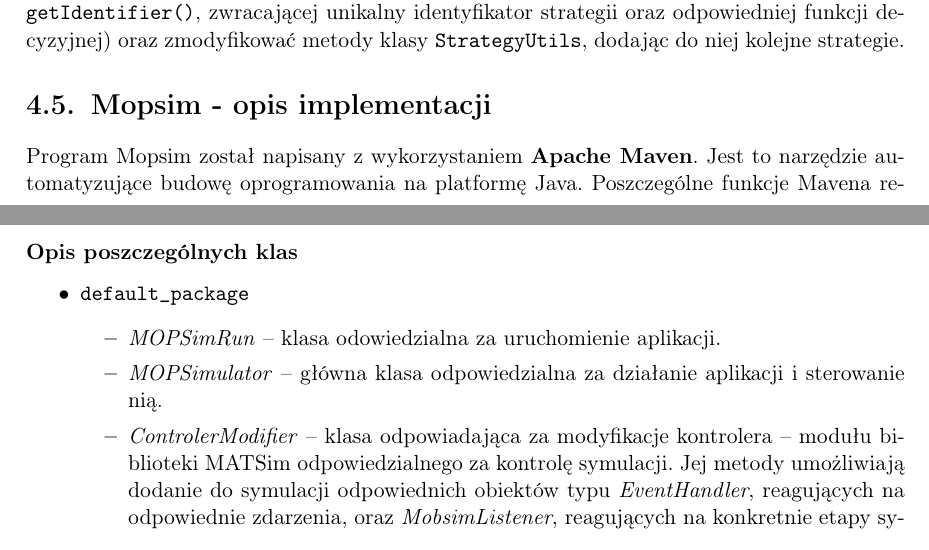
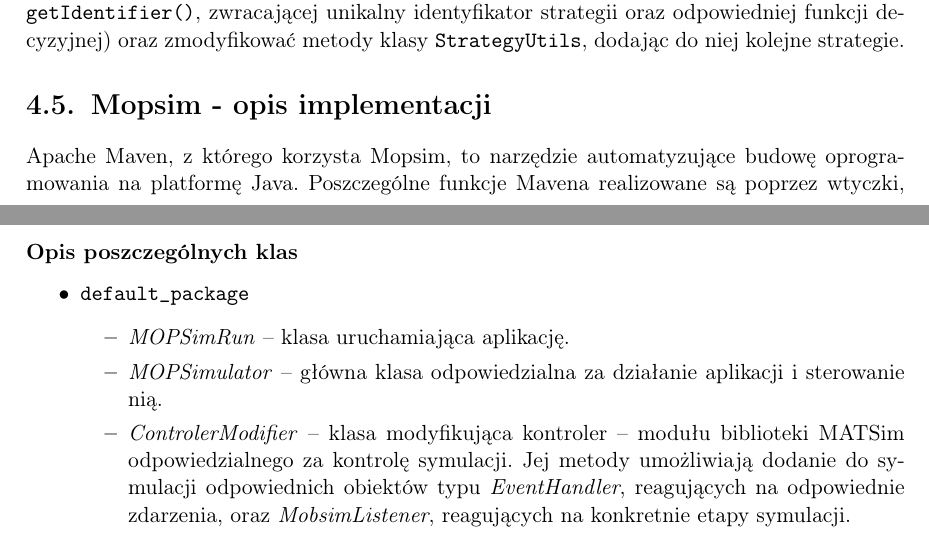
Before and after one commit to mopsy-team/dokumentacja, a LaTeX thesis (praca/praca.tex): two parts of pages 29 and 31 of 61, joined at a grey line, cut so that both start at the same text. Compiled offline with pdfLaTeX.

Commit message:
some fixes done

```diff
--- a/praca/praca.tex
+++ b/praca/praca.tex
@@ -442,7 +442,7 @@ Kluczowymi elementami programu Mopsim, odgrywającymi ważną rolę w przeprowad
 By przeprowadzać efektywne symulacje, zachowanie agentów powinno jak najbardziej odpowiadać rzeczywistości. Z poziomu programisty do programu Mopsim można dodać kolejne strategie. W pakiecie \texttt{strategies} znajdują się interfejsy dla każdego z rodzajów strategii -- odpowiednio \textit{TimeDistribution}, \textit{MOPEnterStrategy} i \textit{MOPStayStrategy}. By dodać strategię, należy zaimplementować dany interfejs (w każdym przypadku składający się z dwóch metod -- \texttt{getIdentifier()}, zwracającej unikalny identyfikator strategii oraz odpowiedniej funkcji decyzyjnej) oraz zmodyfikować metody klasy \texttt{StrategyUtils}, dodając do niej kolejne strategie.
 
 \section{Mopsim - opis implementacji}
-Program Mopsim został napisany z wykorzystaniem \textbf{Apache Maven}. Jest to narzędzie automatyzujące budowę oprogramowania na platformę Java. Poszczególne funkcje Mavena realizowane są poprzez wtyczki, które są automatycznie pobierane przy ich pierwszym wykorzystaniu. Plik określający sposób budowy aplikacji nosi nazwę \textbf{POM}-u.
+Apache Maven, z którego korzysta Mopsim, to narzędzie automatyzujące budowę oprogramowania na platformę Java. Poszczególne funkcje Mavena realizowane są poprzez wtyczki, które są automatycznie pobierane przy ich pierwszym wykorzystaniu. Plik określający sposób budowy aplikacji nosi nazwę \textbf{POM}-u.
 
 \begin{figure}[!htb]
 \caption{Struktura plików źródłowych programu Mopsim}
@@ -508,9 +508,9 @@ Dodatkowo, przy pierwszej symulacji w katalogu \texttt{src/main} tworzony jest p
 \begin{itemize}
     \item \texttt{default\_package}
         \begin{itemize}
-        \item \textit{MOPSimRun} -- klasa odowiedzialna za uruchomienie aplikacji.
+        \item \textit{MOPSimRun} -- klasa uruchamiająca aplikację.
         \item \textit{MOPSimulator} -- główna klasa odpowiedzialna za działanie aplikacji i sterowanie nią.
-        \item \textit{ControlerModifier} -- klasa odpowiadająca za modyfikacje kontrolera -- modułu biblioteki MATSim odpowiedzialnego za kontrolę symulacji. Jej metody umożliwiają dodanie do symulacji odpowiednich obiektów typu \textit{EventHandler}, reagujących na odpowiednie zdarzenia, oraz \textit{MobsimListener}, reagujących na konkretnie etapy symulacji.
+        \item \textit{ControlerModifier} -- klasa modyfikująca kontroler -- modułu biblioteki MATSim odpowiedzialnego za kontrolę symulacji. Jej metody umożliwiają dodanie do symulacji odpowiednich obiektów typu \textit{EventHandler}, reagujących na odpowiednie zdarzenia, oraz \textit{MobsimListener}, reagujących na konkretnie etapy symulacji.
         \end{itemize}
     \item \texttt{config\_group}
         \begin{itemize}
```
Also changed, not shown: praca/praca.tex (6 more changed lines).
